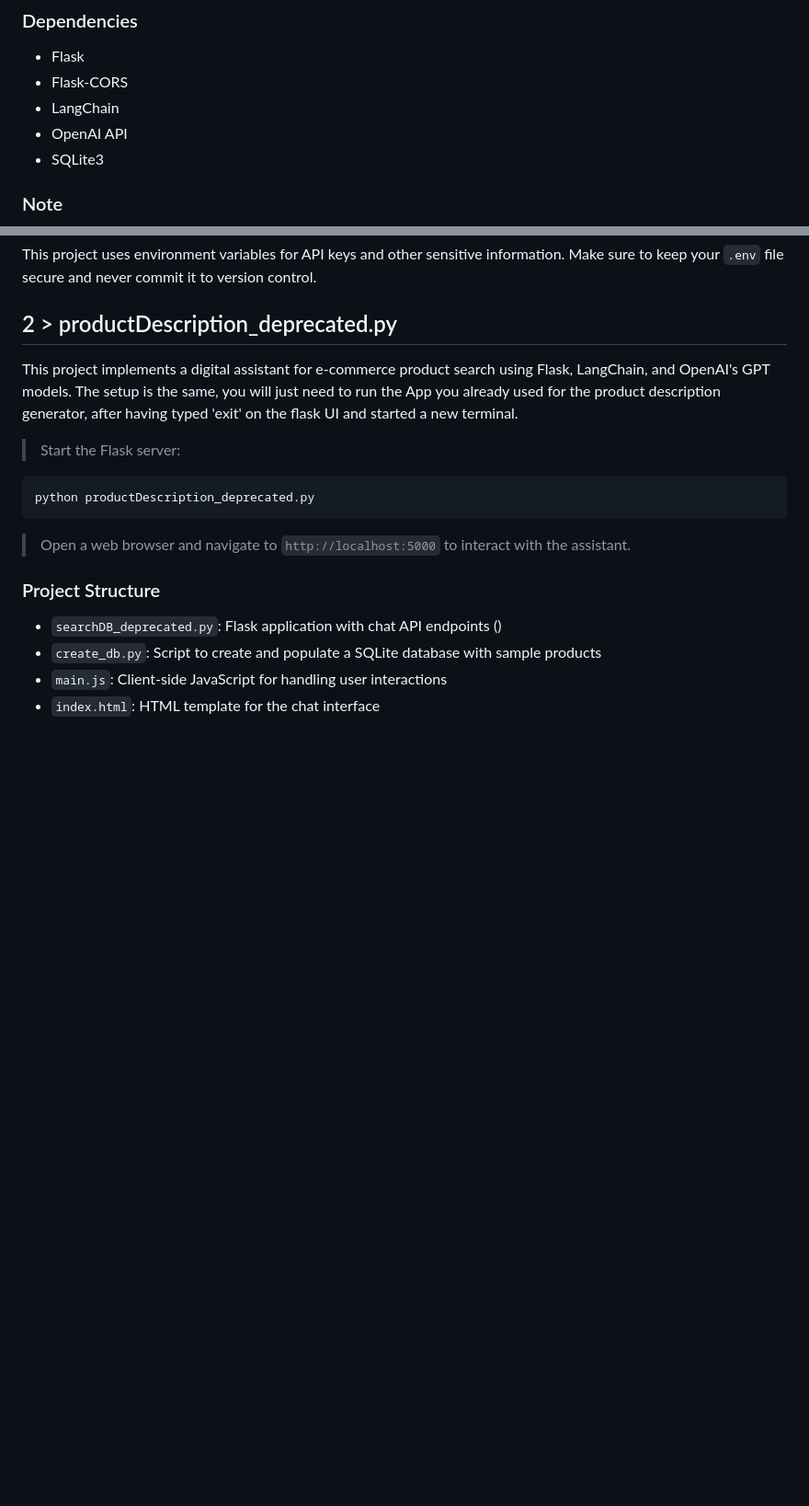
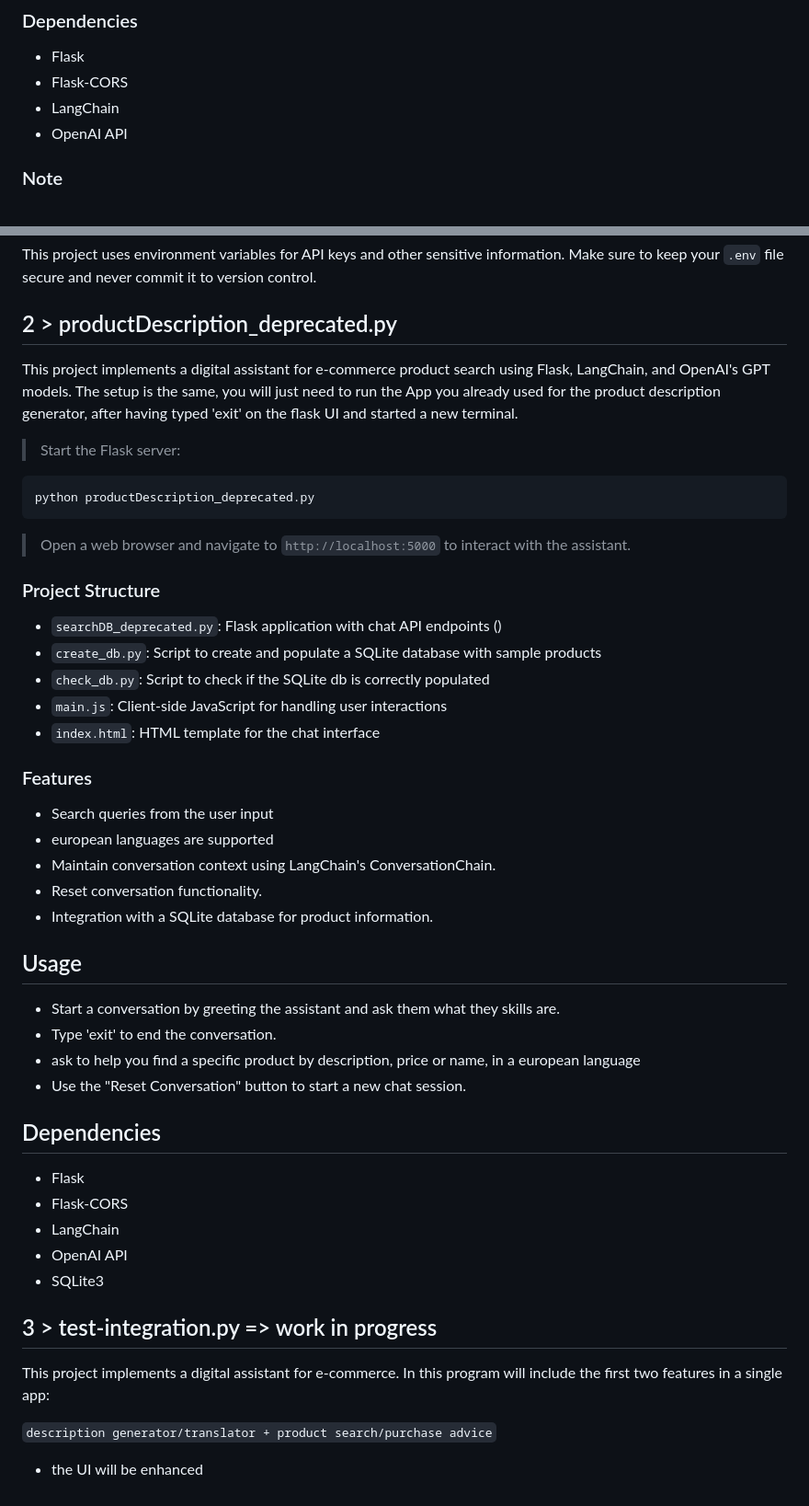
Before and after one commit to sarahelshark/LangChainChatBot, a Markdown page: README.md, 2 parts joined by grey strips. Shown at 92% size. Rendered like a GitHub page; blank space fills up the shorter version.

Commit message:
update REAME.md

```diff
--- a/README.md
+++ b/README.md
@@ -77,7 +77,6 @@ This project implements a digital assistant for e-commerce product descriptions
 - Flask-CORS
 - LangChain
 - OpenAI API
-- SQLite3
 
 ### Note
 
@@ -98,5 +97,37 @@ This project implements a digital assistant for e-commerce product search using
 
 - `searchDB_deprecated.py`: Flask application with chat API endpoints ()
 - `create_db.py`: Script to create and populate a SQLite database with sample products
+- `check_db.py`: Script to check if the SQLite db is correctly populated
 - `main.js`: Client-side JavaScript for handling user interactions
 - `index.html`: HTML template for the chat interface
+
+### Features
+
+- Search queries from the user input
+- european languages are supported
+- Maintain conversation context using LangChain's ConversationChain.
+- Reset conversation functionality.
+- Integration with a SQLite database for product information.
+
+## Usage
+
+- Start a conversation by greeting the assistant and ask them what they skills are.
+- Type 'exit' to end the conversation.
+- ask to help you find a specific product by description, price or name, in a european language
+- Use the "Reset Conversation" button to start a new chat session.
+
+
+## Dependencies
+
+- Flask
+- Flask-CORS
+- LangChain
+- OpenAI API
+- SQLite3
+
+
+## 3 > test-integration.py => work in progress
+This project implements a digital assistant for e-commerce. In this program will include the first two features in a single app:
+
+`description generator/translator + product search/purchase advice`
++ the UI will be enhanced
```
